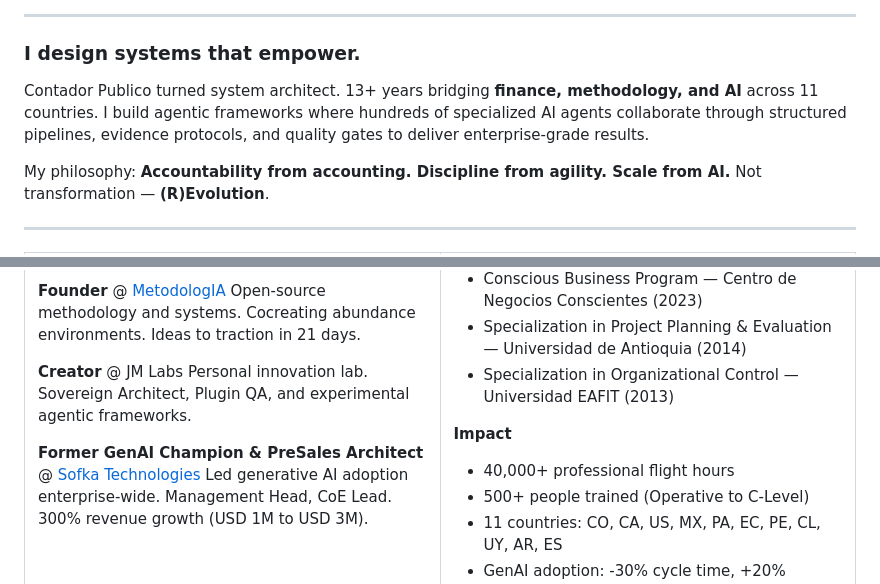
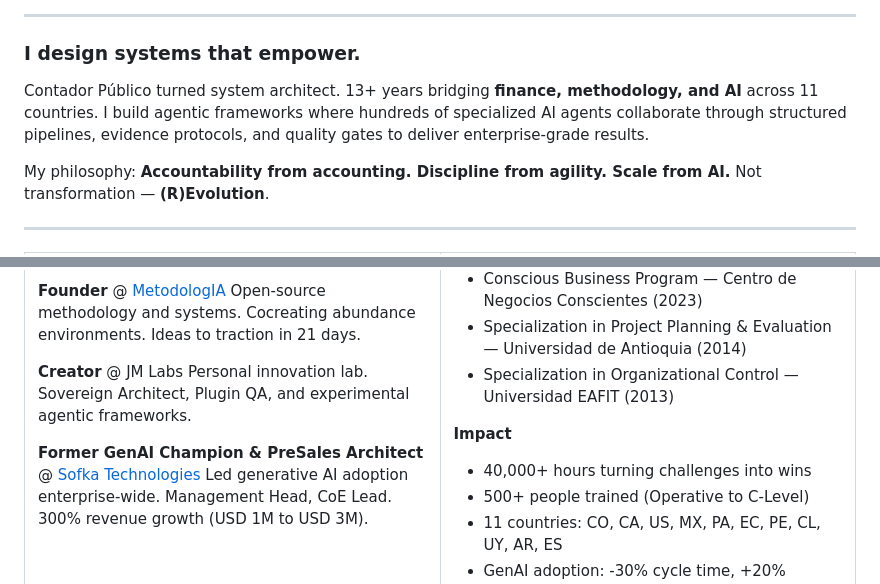
Before and after one commit to JaviMontano/JaviMontano, a Markdown page: README.md, 2 parts joined by grey strips. Rendered like a GitHub page.

Commit message:
fix: proper Spanish diacritics (Contador Público) + updated impact line
- Contador Publico → Contador Público (tilde on ú)
- "flight hours" → "hours turning challenges into wins" (aligned with brand voice)

```diff
--- a/README.md
+++ b/README.md
@@ -12,7 +12,7 @@
 
 ### I design systems that empower.
 
-Contador Publico turned system architect. 13+ years bridging **finance, methodology, and AI** across 11 countries. I build agentic frameworks where hundreds of specialized AI agents collaborate through structured pipelines, evidence protocols, and quality gates to deliver enterprise-grade results.
+Contador Público turned system architect. 13+ years bridging **finance, methodology, and AI** across 11 countries. I build agentic frameworks where hundreds of specialized AI agents collaborate through structured pipelines, evidence protocols, and quality gates to deliver enterprise-grade results.
 
 My philosophy: **Accountability from accounting. Discipline from agility. Scale from AI.** Not transformation — **(R)Evolution**.
 
@@ -45,7 +45,7 @@ Led generative AI adoption enterprise-wide. Management Head, CoE Lead. 300% reve
 - Specialization in Organizational Control — Universidad EAFIT (2013)
 
 **Impact**
-- 40,000+ professional flight hours
+- 40,000+ hours turning challenges into wins
 - 500+ people trained (Operative to C-Level)
 - 11 countries: CO, CA, US, MX, PA, EC, PE, CL, UY, AR, ES
 - GenAI adoption: -30% cycle time, +20% productivity
```
